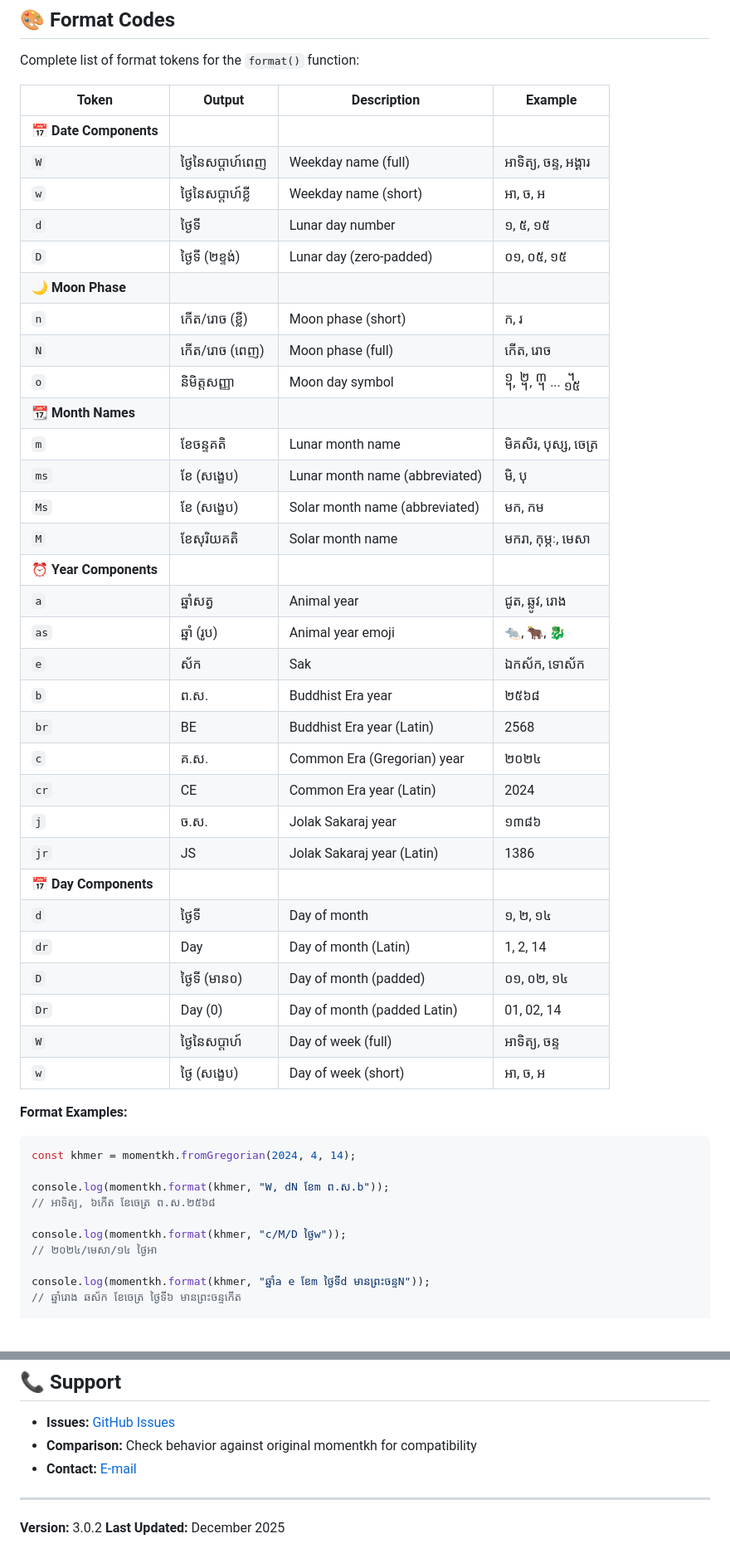
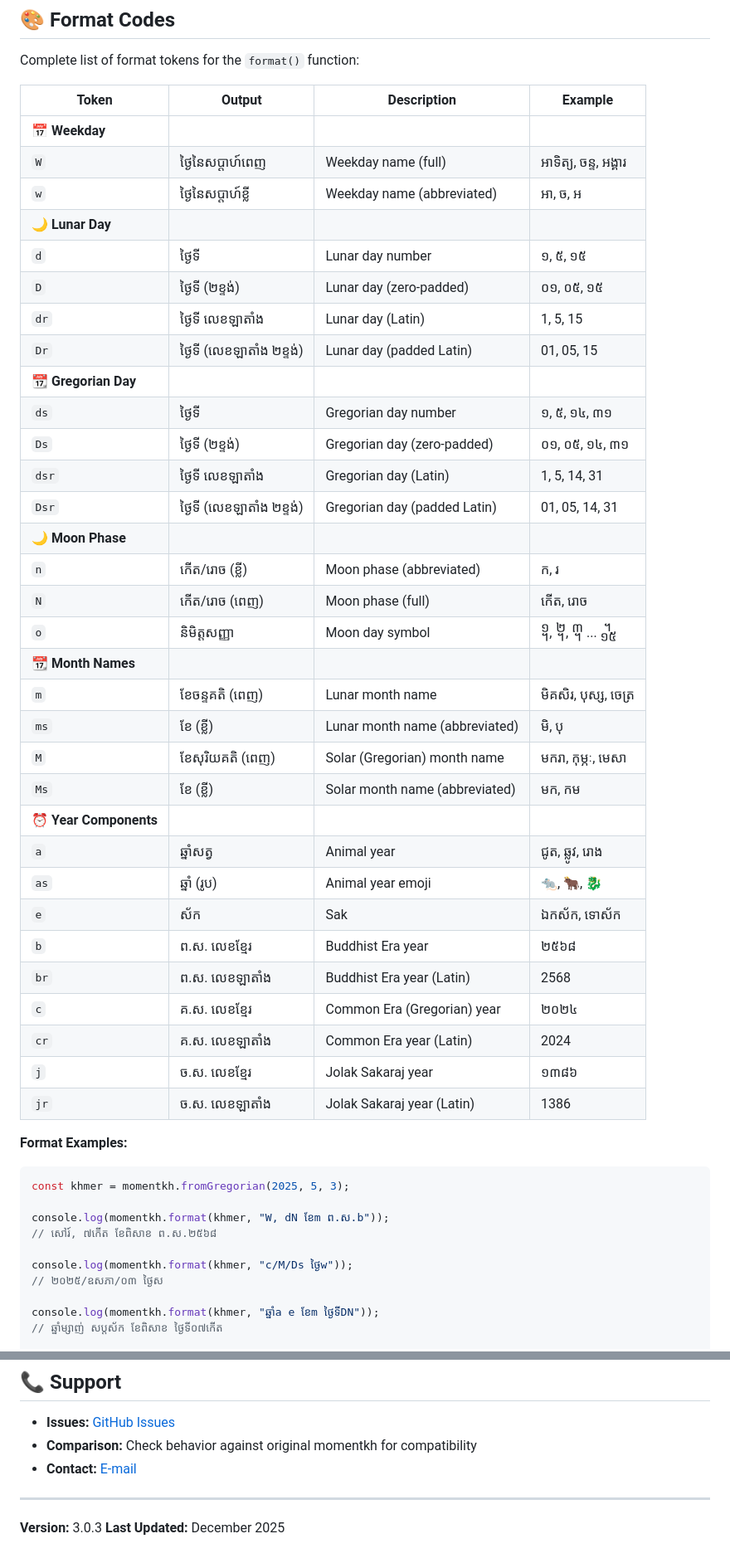
Before and after one commit to ThyrithSor/momentkh, a Markdown page: README.md, 2 parts joined by grey strips. Shown: that part at 83% size. Drawn GitHub-style; blank space fills up the shorter version.

Commit message:
Update README for version 3.0.3

````diff
--- a/README.md
+++ b/README.md
@@ -862,52 +862,53 @@ May 23, 00:00   → BE 2568, Rooster (រកា), New Sak (សប្តស័ក
 
 Complete list of format tokens for the `format()` function:
 
-| Token                  | Output            | Description                    | Example               |
-| ---------------------- | ----------------- | ------------------------------ | --------------------- |
-| **📅 Date Components** |
-| `W`                    | ថ្ងៃនៃសប្តាហ៍ពេញ  | Weekday name (full)            | អាទិត្យ, ចន្ទ, អង្គារ |
-| `w`                    | ថ្ងៃនៃសប្តាហ៍ខ្លី | Weekday name (short)           | អា, ច, អ              |
-| `d`                    | ថ្ងៃទី            | Lunar day number               | ១, ៥, ១៥              |
-| `D`                    | ថ្ងៃទី (២ខ្ទង់)   | Lunar day (zero-padded)        | ០១, ០៥, ១៥            |
-| **🌙 Moon Phase**      |
-| `n`                    | កើត/រោច (ខ្លី)    | Moon phase (short)             | ក, រ                  |
-| `N`                    | កើត/រោច (ពេញ)     | Moon phase (full)              | កើត, រោច              |
-| `o`                    | និមិត្តសញ្ញា      | Moon day symbol                | ᧡, ᧢, ᧣ ... ᧿         |
-| **📆 Month Names**     |
-| `m`                    | ខែចន្ទគតិ         | Lunar month name               | មិគសិរ, បុស្ស, ចេត្រ  |
-| `ms`                   | ខែ (សង្ខេប)       | Lunar month name (abbreviated) | មិ, បុ                |
-| `Ms`                   | ខែ (សង្ខេប)       | Solar month name (abbreviated) | មក, កម                |
-| `M`                    | ខែសុរិយគតិ        | Solar month name               | មករា, កុម្ភៈ, មេសា    |
-| **⏰ Year Components** |
-| `a`                    | ឆ្នាំសត្វ         | Animal year                    | ជូត, ឆ្លូវ, រោង       |
-| `as`                   | ឆ្នាំ (រូប)       | Animal year emoji              | 🐀, 🐂, 🐉            |
-| `e`                    | ស័ក               | Sak                            | ឯកស័ក, ទោស័ក          |
-| `b`                    | ព.ស.              | Buddhist Era year              | ២៥៦៨                  |
-| `br`                   | BE                | Buddhist Era year (Latin)      | 2568                  |
-| `c`                    | គ.ស.              | Common Era (Gregorian) year    | ២០២៤                  |
-| `cr`                   | CE                | Common Era year (Latin)        | 2024                  |
-| `j`                    | ច.ស.              | Jolak Sakaraj year             | ១៣៨៦                  |
-| `jr`                   | JS                | Jolak Sakaraj year (Latin)     | 1386                  |
-| **📅 Day Components**  |
-| `d`                    | ថ្ងៃទី            | Day of month                   | ១, ២, ១៤              |
-| `dr`                   | Day               | Day of month (Latin)           | 1, 2, 14              |
-| `D`                    | ថ្ងៃទី (មាន០)     | Day of month (padded)          | ០១, ០២, ១៤            |
-| `Dr`                   | Day (0)           | Day of month (padded Latin)    | 01, 02, 14            |
-| `W`                    | ថ្ងៃនៃសប្តាហ៍     | Day of week (full)             | អាទិត្យ, ចន្ទ         |
-| `w`                    | ថ្ងៃ (សង្ខេប)     | Day of week (short)            | អា, ច, អ              |
+| Token                      | Output            | Description                         | Example               |
+| -------------------------- | ----------------- | ----------------------------------- | --------------------- |
+| **📅 Weekday**             |
+| `W`                        | ថ្ងៃនៃសប្តាហ៍ពេញ  | Weekday name (full)                 | អាទិត្យ, ចន្ទ, អង្គារ |
+| `w`                        | ថ្ងៃនៃសប្តាហ៍ខ្លី | Weekday name (abbreviated)                | អា, ច, អ              |
+| **🌙 Lunar Day**           |
+| `d`                        | ថ្ងៃទី            | Lunar day number                    | ១, ៥, ១៥              |
+| `D`                        | ថ្ងៃទី (២ខ្ទង់)   | Lunar day (zero-padded)             | ០១, ០៥, ១៥            |
+| `dr`                       | ថ្ងៃទី លេខឡាតាំង             | Lunar day (Latin)                   | 1, 5, 15              |
+| `Dr`                       | ថ្ងៃទី (លេខឡាតាំង ២ខ្ទង់)           | Lunar day (padded Latin)            | 01, 05, 15            |
+| **📆 Gregorian Day**       |
+| `ds`                       | ថ្ងៃទី            | Gregorian day number                | ១, ៥, ១៤, ៣១          |
+| `Ds`                       | ថ្ងៃទី (២ខ្ទង់)   | Gregorian day (zero-padded)         | ០១, ០៥, ១៤, ៣១        |
+| `dsr`                      | ថ្ងៃទី លេខឡាតាំង             | Gregorian day (Latin)               | 1, 5, 14, 31          |
+| `Dsr`                      | ថ្ងៃទី (លេខឡាតាំង ២ខ្ទង់)           | Gregorian day (padded Latin)        | 01, 05, 14, 31        |
+| **🌙 Moon Phase**          |
+| `n`                        | កើត/រោច (ខ្លី)    | Moon phase (abbreviated)                  | ក, រ                  |
+| `N`                        | កើត/រោច (ពេញ)     | Moon phase (full)                   | កើត, រោច              |
+| `o`                        | និមិត្តសញ្ញា      | Moon day symbol                     | ᧡, ᧢, ᧣ ... ᧿         |
+| **📆 Month Names**         |
+| `m`                        | ខែចន្ទគតិ (ពេញ)      | Lunar month name                    | មិគសិរ, បុស្ស, ចេត្រ  |
+| `ms`                       | ខែ (ខ្លី)       | Lunar month name (abbreviated)      | មិ, បុ                |
+| `M`                        | ខែសុរិយគតិ (ពេញ)     | Solar (Gregorian) month name        | មករា, កុម្ភៈ, មេសា    |
+| `Ms`                       | ខែ (ខ្លី)       | Solar month name (abbreviated)      | មក, កម                |
+| **⏰ Year Components**     |
+| `a`                        | ឆ្នាំសត្វ         | Animal year                         | ជូត, ឆ្លូវ, រោង       |
+| `as`                       | ឆ្នាំ (រូប)       | Animal year emoji                   | 🐀, 🐂, 🐉            |
+| `e`                        | ស័ក               | Sak                                 | ឯកស័ក, ទោស័ក          |
+| `b`                        | ព.ស. លេខខ្មែរ             | Buddhist Era year                   | ២៥៦៨                  |
+| `br`                       | ព.ស. លេខឡាតាំង            | Buddhist Era year (Latin)           | 2568                  |
+| `c`                        | គ.ស. លេខខ្មែរ             | Common Era (Gregorian) year         | ២០២៤                  |
+| `cr`                       | គ.ស. លេខឡាតាំង            | Common Era year (Latin)             | 2024                  |
+| `j`                        | ច.ស. លេខខ្មែរ           | Jolak Sakaraj year                  | ១៣៨៦                  |
+| `jr`                       | ច.ស.  លេខឡាតាំង           | Jolak Sakaraj year (Latin)          | 1386                  |
 
 **Format Examples:**
 
 ```javascript
-const khmer = momentkh.fromGregorian(2024, 4, 14);
+const khmer = momentkh.fromGregorian(2025, 5, 3);
 
 console.log(momentkh.format(khmer, "W, dN ខែm ព.ស.b"));
-// អាទិត្យ, ៦កើត ខែចេត្រ ព.ស.២៥៦៨
+// សៅរ៍, ៧កើត ខែពិសាខ ព.ស.២៥៦៨
 
-console.log(momentkh.format(khmer, "c/M/D ថ្ងៃw"));
-// ២០២៤/មេសា/១៤ ថ្ងៃអា
+console.log(momentkh.format(khmer, "c/M/Ds ថ្ងៃw"));
+// ២០២៥/ឧសភា/០៣ ថ្ងៃស
 
-console.log(momentkh.format(khmer, "ឆ្នាំa e ខែm ថ្ងៃទីd មានព្រះចន្ទN"));
-// ឆ្នាំរោង ឆស័ក ខែចេត្រ ថ្ងៃទី៦ មានព្រះចន្ទកើត
+console.log(momentkh.format(khmer, "ឆ្នាំa e ខែm ថ្ងៃទីDN"));
+// ឆ្នាំម្សាញ់ សប្តស័ក ខែពិសាខ ថ្ងៃទី០៧កើត
 
 console.log(momentkh.format(khmer, "ថ្ងៃទី o"));
@@ -1356,5 +1367,5 @@ node test_specific_dates.js
 
 ---
 
-**Version:** 3.0.2
+**Version:** 3.0.3
 **Last Updated:** December 2025
````
Also changed, not shown: other parts of README.md (+19 -9 lines).
